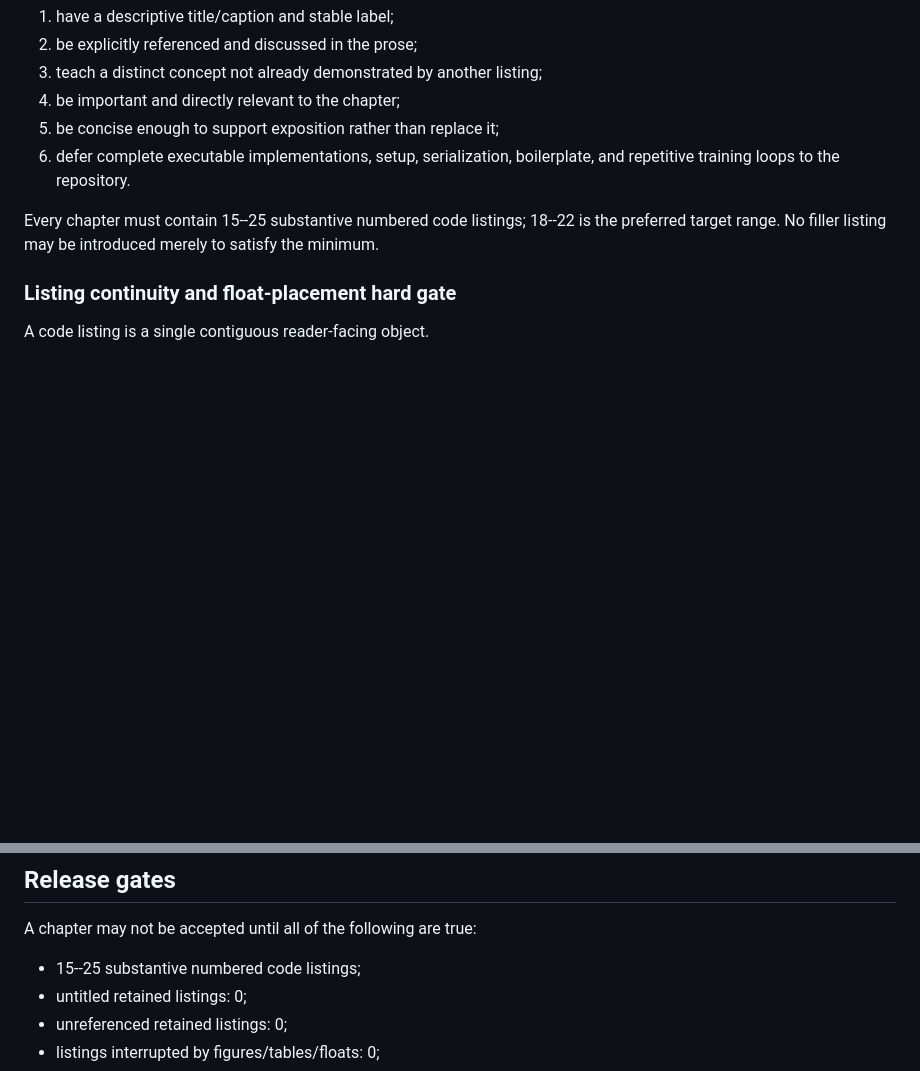
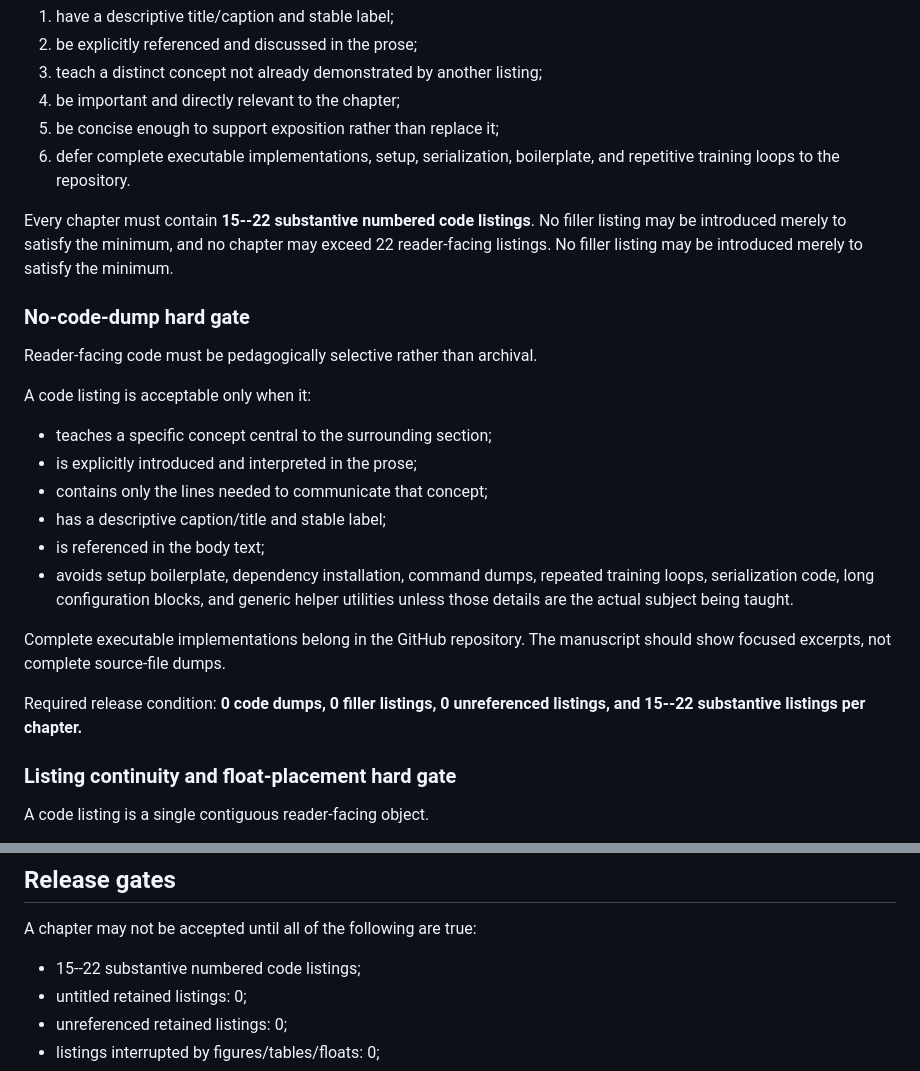
Before and after one commit to JLondon11/AppliedML, a Markdown page: book/EDITORIAL_MANUSCRIPT_POLICY.md, 2 parts joined by grey strips. Drawn GitHub-style; blank space fills up the shorter version.

Commit message:
Set 15-22 code listing range and prohibit code dumps

```diff
--- a/book/EDITORIAL_MANUSCRIPT_POLICY.md
+++ b/book/EDITORIAL_MANUSCRIPT_POLICY.md
@@ -179,7 +179,24 @@ Every retained code listing must:
 5. be concise enough to support exposition rather than replace it;
 6. defer complete executable implementations, setup, serialization, boilerplate, and repetitive training loops to the repository.
 
-Every chapter must contain 15--25 substantive numbered code listings; 18--22 is the preferred target range. No filler listing may be introduced merely to satisfy the minimum.
+Every chapter must contain **15--22 substantive numbered code listings**. No filler listing may be introduced merely to satisfy the minimum, and no chapter may exceed 22 reader-facing listings. No filler listing may be introduced merely to satisfy the minimum.
+
+
+### No-code-dump hard gate
+
+Reader-facing code must be pedagogically selective rather than archival.
+
+A code listing is acceptable only when it:
+- teaches a specific concept central to the surrounding section;
+- is explicitly introduced and interpreted in the prose;
+- contains only the lines needed to communicate that concept;
+- has a descriptive caption/title and stable label;
+- is referenced in the body text;
+- avoids setup boilerplate, dependency installation, command dumps, repeated training loops, serialization code, long configuration blocks, and generic helper utilities unless those details are the actual subject being taught.
+
+Complete executable implementations belong in the GitHub repository. The manuscript should show focused excerpts, not complete source-file dumps.
+
+Required release condition: **0 code dumps, 0 filler listings, 0 unreferenced listings, and 15--22 substantive listings per chapter.**
 
 ### Listing continuity and float-placement hard gate
 
@@ -202,7 +219,7 @@ Complete executable code remains mandatory in GitHub even when the manuscript sh
 ## Release gates
 
 A chapter may not be accepted until all of the following are true:
-- 15--25 substantive numbered code listings;
+- 15--22 substantive numbered code listings;
 - untitled retained listings: 0;
 - unreferenced retained listings: 0;
 - listings interrupted by figures/tables/floats: 0;
```
